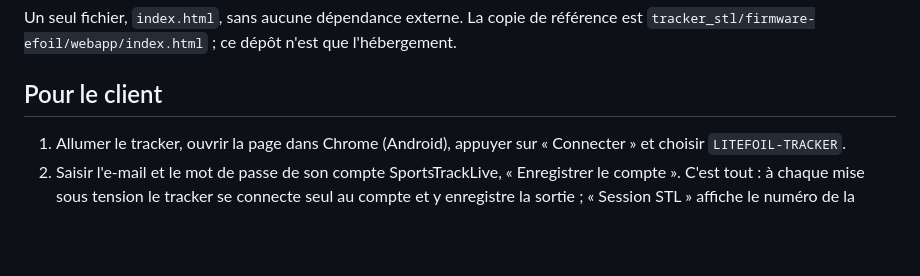
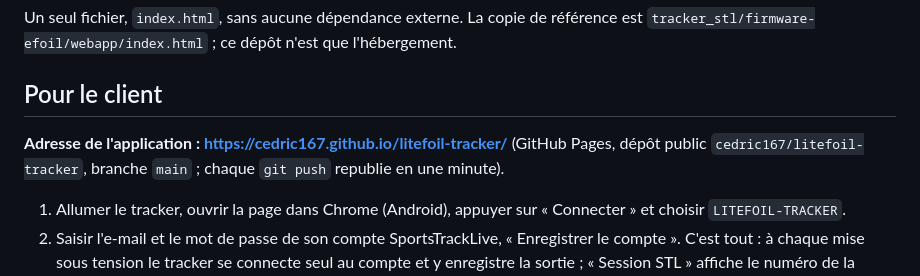
Before and after one commit to cedric167/litefoil-tracker, a Markdown page: README.md, the part around the change. Rendered like a GitHub page; blank space fills up the shorter version.

Commit message:
README : adresse publique de l'application (GitHub Pages)
Co-Authored-By: Claude Fable 5.1 <noreply@anthropic.com>

```diff
--- a/README.md
+++ b/README.md
@@ -10,6 +10,10 @@ référence est `tracker_stl/firmware-efoil/webapp/index.html` ; ce dépôt n'es
 que l'hébergement.
 
 ## Pour le client
+
+**Adresse de l'application : <https://cedric167.github.io/litefoil-tracker/>** (GitHub Pages,
+dépôt public `cedric167/litefoil-tracker`, branche `main` ; chaque `git push` republie en
+une minute).
 
 1. Allumer le tracker, ouvrir la page dans Chrome (Android), appuyer sur « Connecter » et
    choisir `LITEFOIL-TRACKER`.
```
